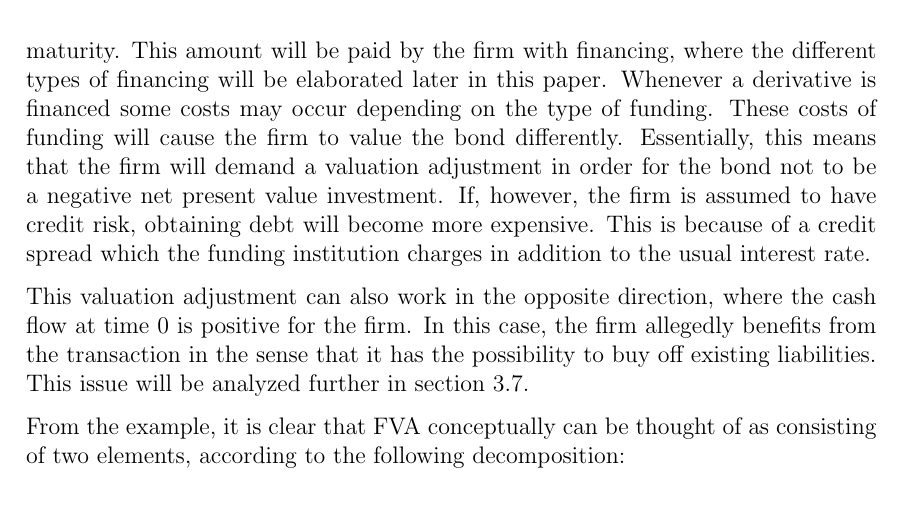
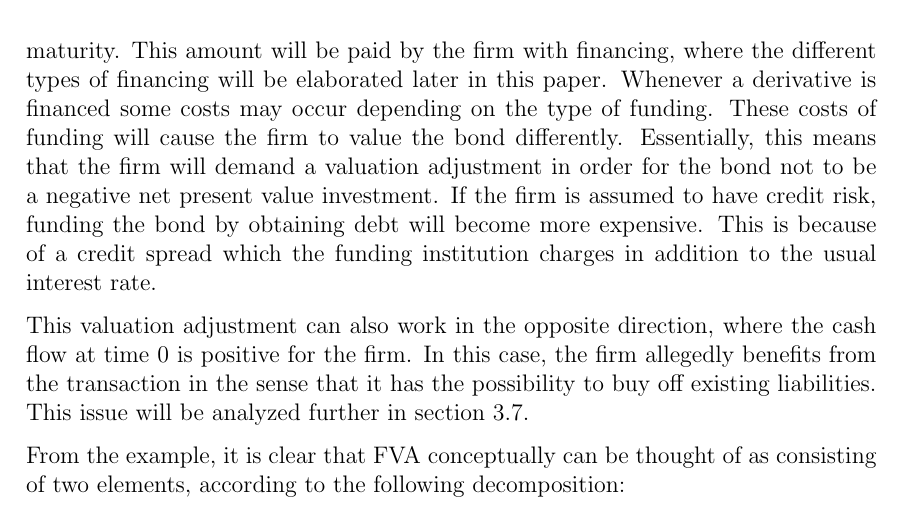
Before and after one commit to sebastianbaltser/master-thesis, a LaTeX thesis (thesis/main.tex, which reads thesis/content/body-matter/value-adjustments/funding-value-adjustments.tex): part of page 4 of 42, cut so that both start at the same text. Compiled offline with pdfLaTeX.

Commit message:
Fix confusion about who has the credit risk
Co-authored-by: Sebastian Baltser <52928866+sebastianbaltser@users.noreply.github.com>

```diff
--- a/thesis/content/body-matter/value-adjustments/funding-value-adjustments.tex
+++ b/thesis/content/body-matter/value-adjustments/funding-value-adjustments.tex
@@ -20,7 +20,7 @@
         These costs of funding will cause the firm to value the bond differently.
         Essentially, this means that the firm will demand a valuation adjustment
         in order for the bond not to be a negative net present value investment.
-        If, however, the firm is assumed to have credit risk, obtaining debt will become more expensive.
+        If the firm is assumed to have credit risk, funding the bond by obtaining debt will become more expensive.
         This is because of a credit spread which the funding institution charges in addition to the usual interest rate.
 
         This valuation adjustment can also work in the opposite direction,
```
